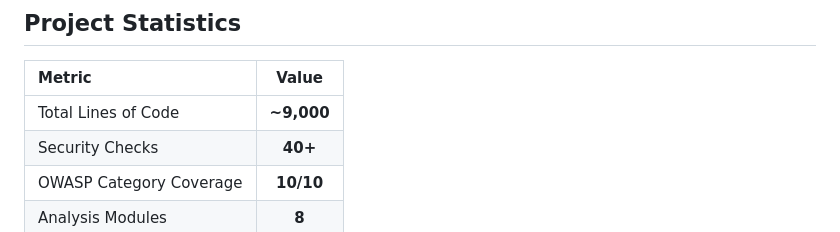
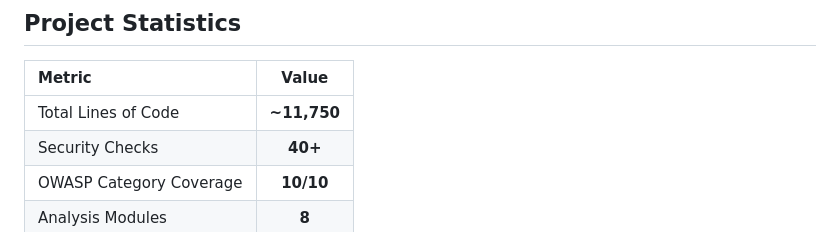
Before and after one commit to Damlayuksel/AndroidSecAnalyzer, a Markdown page: README.md, the part around the change. GitHub-like rendering.

Commit message:
Update line count to ~11,750

```diff
--- a/README.md
+++ b/README.md
@@ -217,7 +217,7 @@ AndroidSecAnalyzer/
 
 | Metric | Value |
 |:---|:---:|
-| Total Lines of Code | **~9,000** |
+| Total Lines of Code | **~11,750** |
 | Security Checks | **40+** |
 | OWASP Category Coverage | **10/10** |
 | Analysis Modules | **8** |
```
